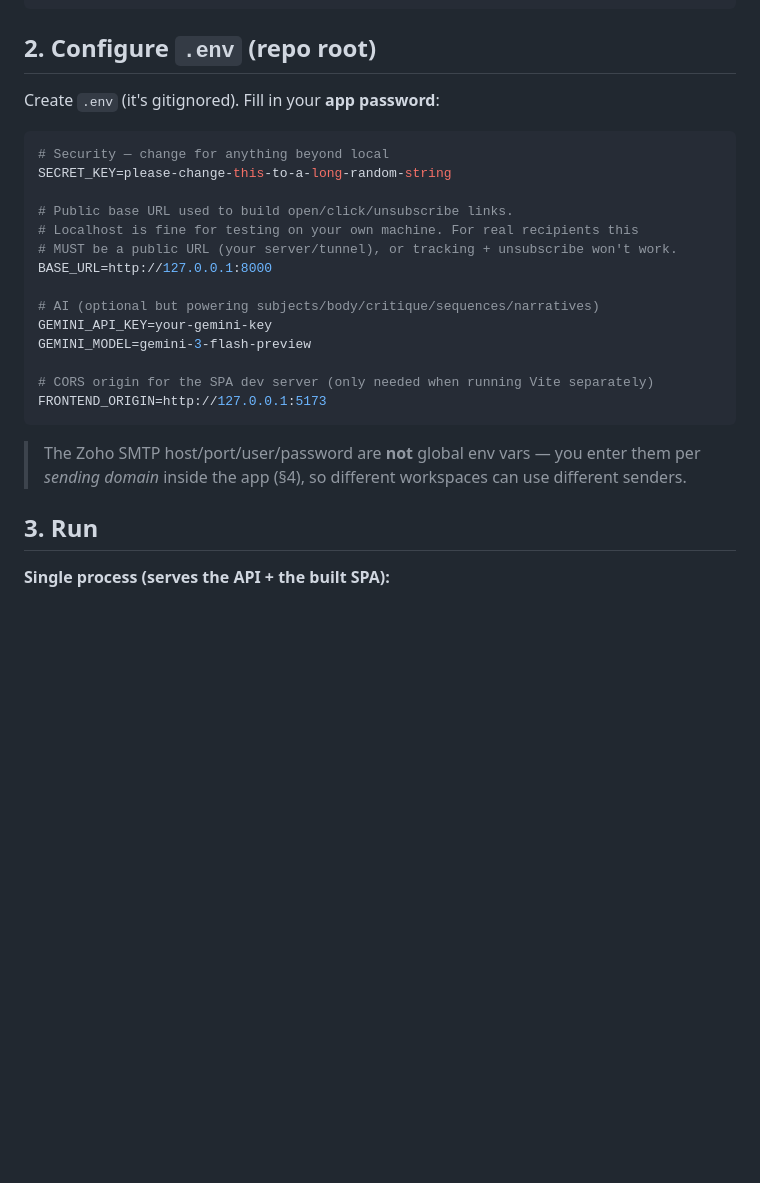
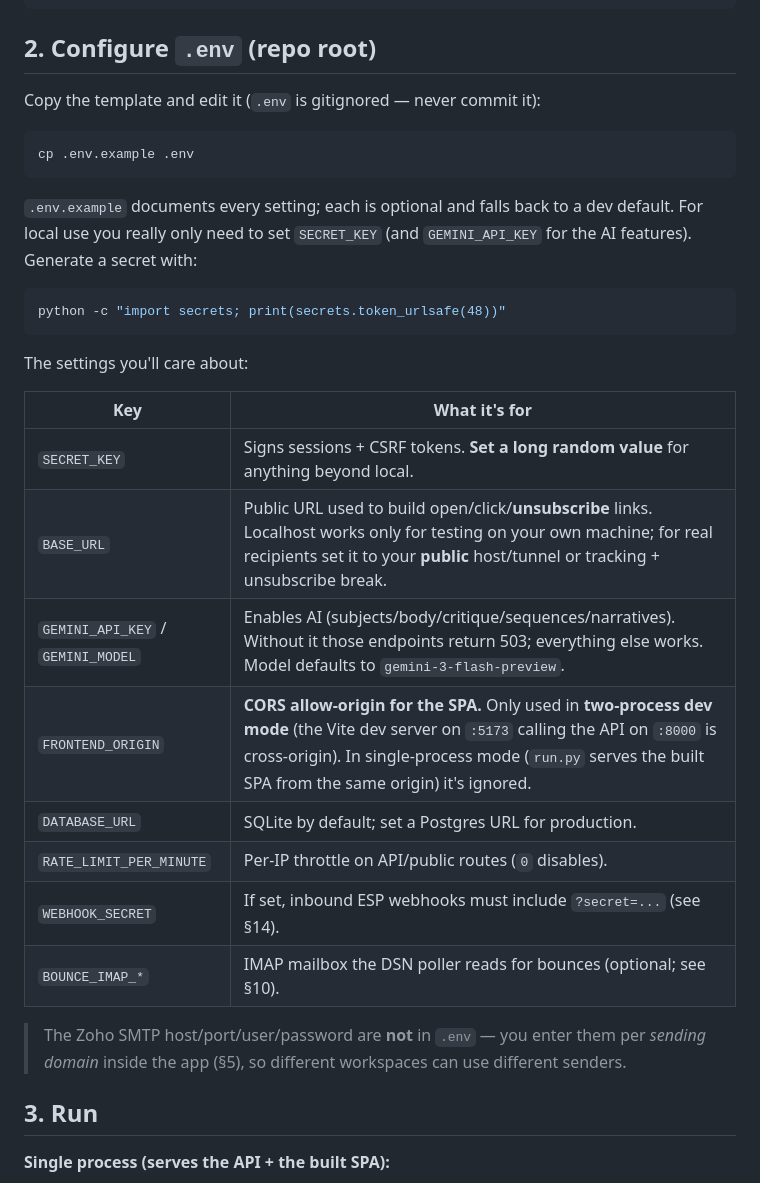
Before and after one commit to arupa444/web-scraping-info-of-authors-though-API-to-automate-the-mailing, a Markdown page: END-TO-END-GUIDE.md, the part around the change. GitHub-like rendering; blank space fills up the shorter version.

Commit message:
docs: guide uses 'cp .env.example .env' + full settings table (explains FRONTEND_ORIGIN/CORS)
Co-Authored-By: Claude Opus 4.8 <noreply@anthropic.com>

````diff
--- a/END-TO-END-GUIDE.md
+++ b/END-TO-END-GUIDE.md
@@ -33,27 +33,35 @@ cd frontend && npm install && npm run build && cd ..
 
 ## 2. Configure `.env` (repo root)
 
-Create `.env` (it's gitignored). Fill in your **app password**:
+Copy the template and edit it (`.env` is gitignored — never commit it):
 
-```ini
-# Security — change for anything beyond local
-SECRET_KEY=please-change-this-to-a-long-random-string
-
-# Public base URL used to build open/click/unsubscribe links.
-# Localhost is fine for testing on your own machine. For real recipients this
-# MUST be a public URL (your server/tunnel), or tracking + unsubscribe won't work.
-BASE_URL=http://127.0.0.1:8000
-
-# AI (optional but powering subjects/body/critique/sequences/narratives)
-GEMINI_API_KEY=your-gemini-key
-GEMINI_MODEL=gemini-3-flash-preview
-
-# CORS origin for the SPA dev server (only needed when running Vite separately)
-FRONTEND_ORIGIN=http://127.0.0.1:5173
+```bash
+cp .env.example .env
 ```
 
-> The Zoho SMTP host/port/user/password are **not** global env vars — you enter them per
-> *sending domain* inside the app (§4), so different workspaces can use different senders.
+`.env.example` documents every setting; each is optional and falls back to a dev default.
+For local use you really only need to set `SECRET_KEY` (and `GEMINI_API_KEY` for the AI
+features). Generate a secret with:
+
+```bash
+python -c "import secrets; print(secrets.token_urlsafe(48))"
+```
+
+The settings you'll care about:
+
+| Key | What it's for |
+|---|---|
+| `SECRET_KEY` | Signs sessions + CSRF tokens. **Set a long random value** for anything beyond local. |
+| `BASE_URL` | Public URL used to build open/click/**unsubscribe** links. Localhost works only for testing on your own machine; for real recipients set it to your **public** host/tunnel or tracking + unsubscribe break. |
+| `GEMINI_API_KEY` / `GEMINI_MODEL` | Enables AI (subjects/body/critique/sequences/narratives). Without it those endpoints return 503; everything else works. Model defaults to `gemini-3-flash-preview`. |
+| `FRONTEND_ORIGIN` | **CORS allow-origin for the SPA.** Only used in **two-process dev mode** (the Vite dev server on `:5173` calling the API on `:8000` is cross-origin). In single-process mode (`run.py` serves the built SPA from the same origin) it's ignored. |
+| `DATABASE_URL` | SQLite by default; set a Postgres URL for production. |
+| `RATE_LIMIT_PER_MINUTE` | Per-IP throttle on API/public routes (`0` disables). |
+| `WEBHOOK_SECRET` | If set, inbound ESP webhooks must include `?secret=...` (see §14). |
+| `BOUNCE_IMAP_*` | IMAP mailbox the DSN poller reads for bounces (optional; see §10). |
+
+> The Zoho SMTP host/port/user/password are **not** in `.env` — you enter them per
+> *sending domain* inside the app (§5), so different workspaces can use different senders.
 
 ## 3. Run
 
````
